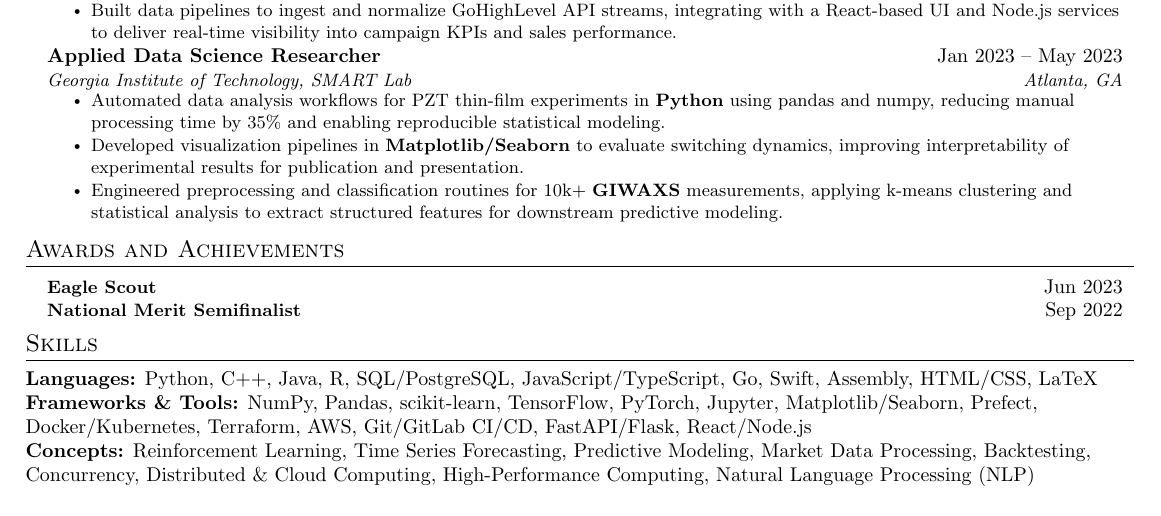
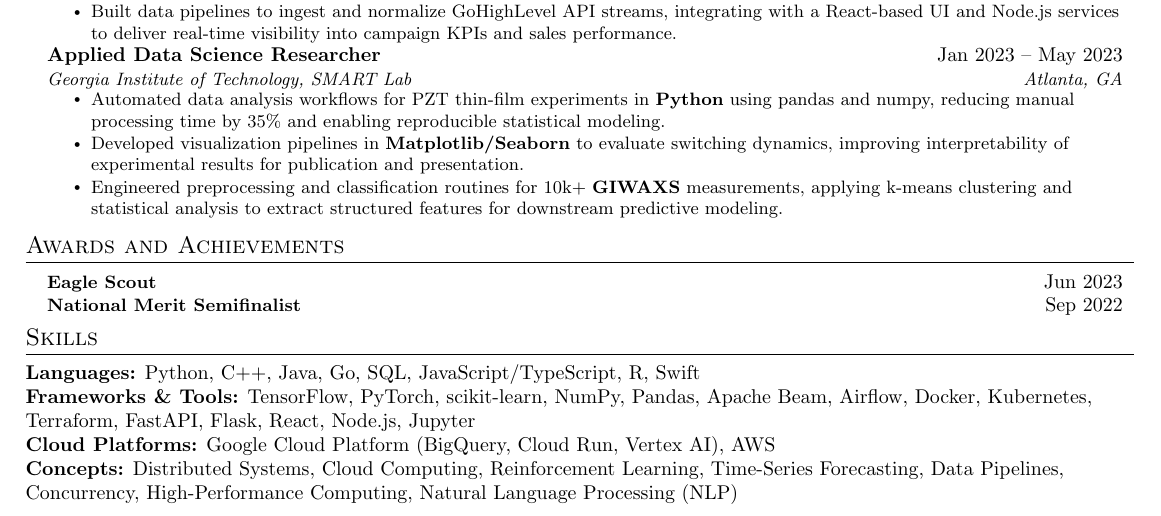
Before and after one commit to z-ghazanfar/resume, a LaTeX CV (latex/Zain_Ghazanfar_Resume.tex): part of the page, cut so that both start at the same text. Compiled offline with pdfLaTeX.

Commit message:
google optimized

```diff
--- a/latex/Zain_Ghazanfar_Resume.tex
+++ b/latex/Zain_Ghazanfar_Resume.tex
@@ -177,8 +177,8 @@
 \resumeSubHeadingListEnd
 
 \section{Skills}
-\noindent \textbf{Languages:} Python, C++, Java, R, SQL/PostgreSQL, JavaScript/TypeScript, Go, Swift, Assembly, HTML/CSS, LaTeX \\
-\noindent \textbf{Frameworks \& Tools:} NumPy, Pandas, scikit-learn, TensorFlow, PyTorch, Jupyter, Matplotlib/Seaborn, Prefect, Docker/Kubernetes, Terraform, AWS, Git/GitLab CI/CD, FastAPI/Flask, React/Node.js \\
-\noindent \textbf{Concepts:} Reinforcement Learning, Time Series Forecasting, Predictive Modeling, Market Data Processing, Backtesting, Concurrency, Distributed \& Cloud Computing, High-Performance Computing, Natural Language Processing (NLP)
-
+\noindent \textbf{Languages:} Python, C++, Java, Go, SQL, JavaScript/TypeScript, R, Swift \\
+\noindent \textbf{Frameworks \& Tools:} TensorFlow, PyTorch, scikit-learn, NumPy, Pandas, Apache Beam, Airflow, Docker, Kubernetes, Terraform, FastAPI, Flask, React, Node.js, Jupyter \\
+\noindent \textbf{Cloud Platforms:} Google Cloud Platform (BigQuery, Cloud Run, Vertex AI), AWS \\
+\noindent \textbf{Concepts:} Distributed Systems, Cloud Computing, Reinforcement Learning, Time-Series Forecasting, Data Pipelines, Concurrency, High-Performance Computing, Natural Language Processing (NLP)
 \end{document}
```
Also changed, not shown: latex/Zain_Ghazanfar_Resume.pdf, 3 other files.
